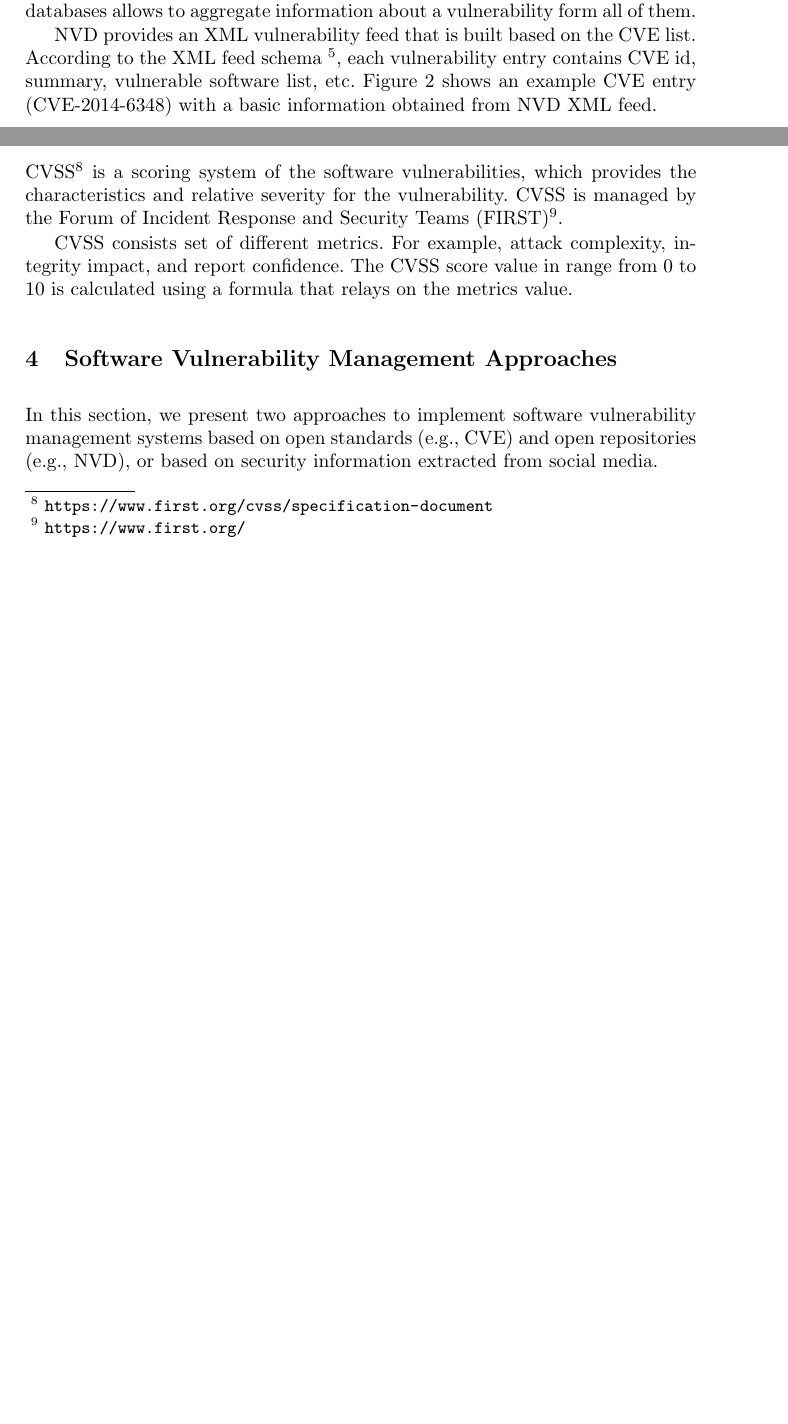
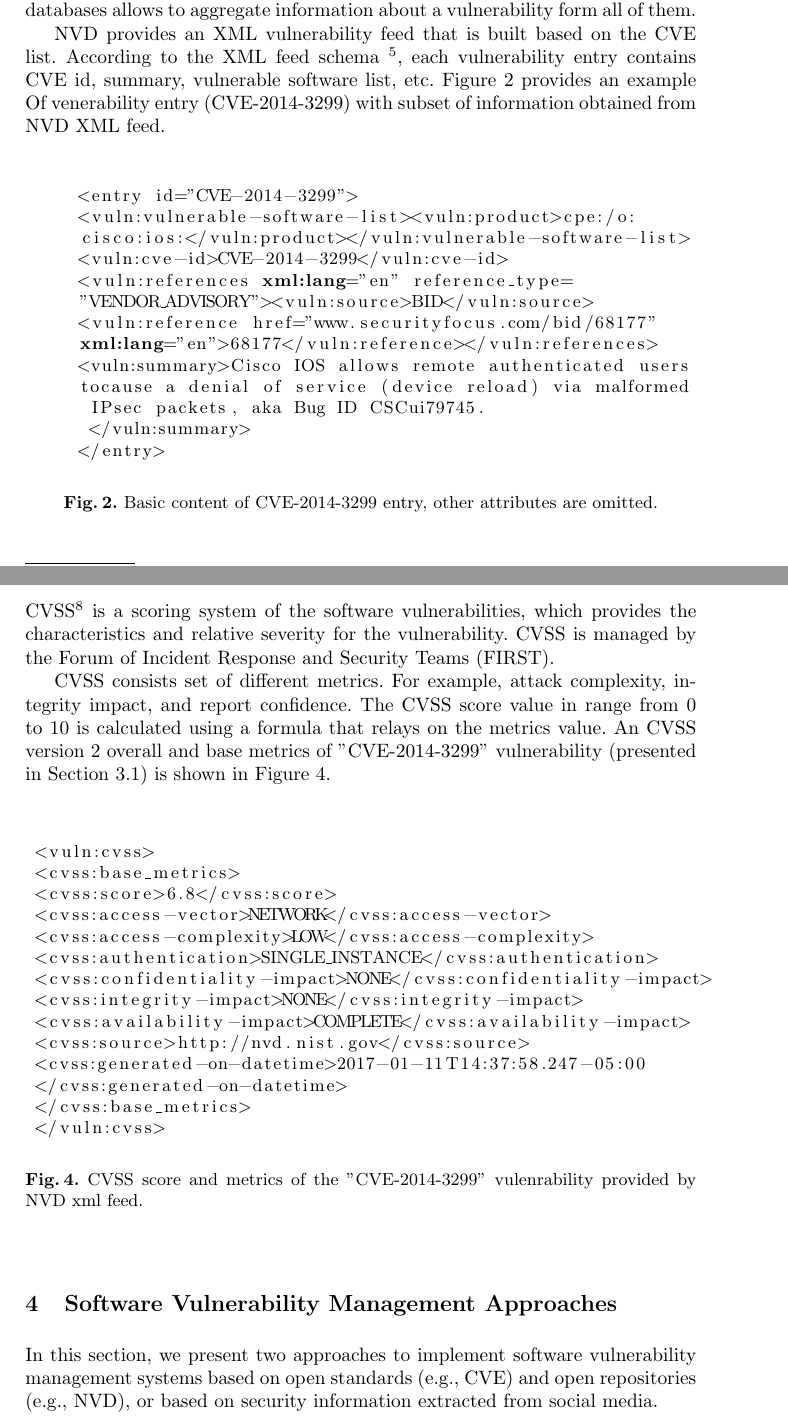
Before and after one commit to ehabqadah/seminar_it_sec, a LaTeX thesis (seminar_paper.tex): two parts of pages 3 and 4 of 9 before the commit and two parts of pages 3 and 5 of 9 after it, joined at a grey line, cut so that both start at the same text, the shorter picture padded with empty space. Compiled offline with pdfLaTeX.

Commit message:
updated figures

```diff
--- a/seminar_paper.tex
+++ b/seminar_paper.tex
@@ -84,9 +84,28 @@ In this section, we shortly describe the concept of Software Vulnerability Manag
 
  The CVE list is not a vulnerability repository, but a list of identifiers (i.e., CVE names) for  known vulnerabilities with basic information such as standard identifier and description. The CVE common identifiers of security vulnerabilities allow the linking between different vulnerability repositories. For instance, NVD, JVN, and Symantec Security Response Web site \footnote{\url{https://www.symantec.com/security_response/landing/vulnerabilities.jsp}}. The linking between these databases allows to aggregate information about a vulnerability form all of them.
 
- NVD provides an XML vulnerability feed that is built based on the CVE list. According to the XML feed schema \footnote{\url{https://scap.nist.gov/schema/nvd/vulnerability_0.4.xsd}}, each vulnerability entry contains CVE id, summary, vulnerable software list, etc. Figure 2 shows an example CVE entry (CVE-2014-6348) with a basic information obtained from NVD XML feed.
+ NVD provides an XML vulnerability feed that is built based on the CVE list. According to the XML feed schema \footnote{\url{https://scap.nist.gov/schema/nvd/vulnerability_0.4.xsd}}, each vulnerability entry contains CVE id, summary, vulnerable software list, etc. Figure 2 provides an example Of venerability entry (CVE-2014-3299) with subset of information obtained from NVD XML feed.
 
+ \begin{figure}
 
+      \lstset{language=XML}
+       \begin{lstlisting}
+     <entry id="CVE-2014-3299">
+     <vuln:vulnerable-software-list><vuln:product>cpe:/o:
+     cisco:ios:</vuln:product></vuln:vulnerable-software-list>
+     <vuln:cve-id>CVE-2014-3299</vuln:cve-id>
+     <vuln:references xml:lang="en" reference_type=
+     "VENDOR_ADVISORY"><vuln:source>BID</vuln:source>
+     <vuln:reference href="www.securityfocus.com/bid/68177"
+     xml:lang="en">68177</vuln:reference></vuln:references>
+     <vuln:summary>Cisco IOS allows remote authenticated users
+     tocause a denial of service (device reload) via malformed
+      IPsec packets, aka Bug ID CSCui79745.
+      </vuln:summary>
+     </entry>
+       \end{lstlisting}
+      \caption{Basic content of CVE-2014-3299 entry, other attributes are omitted.}
+       \end{figure}
 
  \subsection{Common Platform Enumeration (CPE™)}
  CPE\footnote{\url{https://cpe.mitre.org/specification/}} is the identifiers dictionary for the software products and applications, operating systems and hardware devices. The official CPE dictionary (current version is 2.3) \footnote{The Official CPE Dictionary available at \url{https://nvd.nist.gov/cpe.cfm}} provided in XML format by NVD and it is updated frequently.
@@ -98,14 +117,16 @@ In this section, we shortly describe the concept of Software Vulnerability Manag
 
      \lstset{language=XML}
       \begin{lstlisting}
-     <cpe-item name="cpe:/o:canonical:ubuntu_linux:10.04::~~lts~~">
-      <title xml:lang="en-US">Canonical Ubuntu Linux 10.04 LTS
-      </title>
-      <references>
-      <reference href="http://www.canonical.com/">Vendor
-      </reference>
-      </references>
-      <cpe-23:cpe23-item
-      name="cpe:2.3:o:canonical:ubuntu_linux:10.04:*:*:*:lts:*:*:*"/>
+     <cpe-item name =
+     "cpe:/o:canonical:ubuntu_linux:10.04::~~lts~~">
+     <title xml:lang="en-US">
+     Canonical Ubuntu Linux 10.04 LTS
+     </title>
+     <references><reference
+     href="http://www.canonical.com/">Vendor
+     </reference>
+     </references>
+     <cpe-23:cpe23-item name =
+    "cpe:2.3:o:canonical:ubuntu_linux:10.04:*:*:*:lts:*:*:*"/>
      </cpe-item>
       \end{lstlisting}
@@ -115,9 +136,32 @@ In this section, we shortly describe the concept of Software Vulnerability Manag
 
  \subsection{Common Vulnerability Scoring System (CVSS)}
 
- \par CVSS\footnote{\url{https://www.first.org/cvss/specification-document}} is a scoring system of the software  vulnerabilities, which provides the characteristics and relative severity for the vulnerability. CVSS is managed by the Forum of Incident Response and Security Teams (FIRST)\footnote{\url{https://www.first.org/}}.
+ \par CVSS\footnote{\url{https://www.first.org/cvss/specification-document}} is a scoring system of the software  vulnerabilities, which provides the characteristics and relative severity for the vulnerability. CVSS is managed by the Forum of Incident Response and Security Teams (FIRST).
 
- \par CVSS consists set of different metrics. For example, attack complexity, integrity impact, and report confidence. The CVSS score value in range from 0 to 10  is calculated using a formula that relays on the metrics value.
+ \par CVSS consists set of different metrics. For example, attack complexity, integrity impact, and report confidence. The CVSS score value in range from 0 to 10  is calculated using a formula that relays on the metrics value. An CVSS version 2 overall and  base metrics of "CVE-2014-3299" vulnerability (presented in Section 3.1) is shown in Figure 4.
+
+ \begin{figure}
+    \centering
+      \lstset{language=XML}
+       \begin{lstlisting}
+ <vuln:cvss>
+ <cvss:base_metrics>
+ <cvss:score>6.8</cvss:score>
+ <cvss:access-vector>NETWORK</cvss:access-vector>
+ <cvss:access-complexity>LOW</cvss:access-complexity>
+ <cvss:authentication>SINGLE_INSTANCE</cvss:authentication>
+ <cvss:confidentiality-impact>NONE</cvss:confidentiality-impact>
+ <cvss:integrity-impact>NONE</cvss:integrity-impact>
+ <cvss:availability-impact>COMPLETE</cvss:availability-impact>
+ <cvss:source>http://nvd.nist.gov</cvss:source>
+ <cvss:generated-on-datetime>2017-01-11T14:37:58.247-05:00
+ </cvss:generated-on-datetime>
+ </cvss:base_metrics>
+ </vuln:cvss>
+
+       \end{lstlisting}
+      \caption{CVSS score and metrics of the "CVE-2014-3299" vulenrability provided by NVD xml feed.}
+       \end{figure}
 
 \section{Software	Vulnerability	Management	Approaches}
 
```
Also changed, not shown: seminar_paper.pdf, seminar_paper.tex (10 more changed lines), 3 other files.
